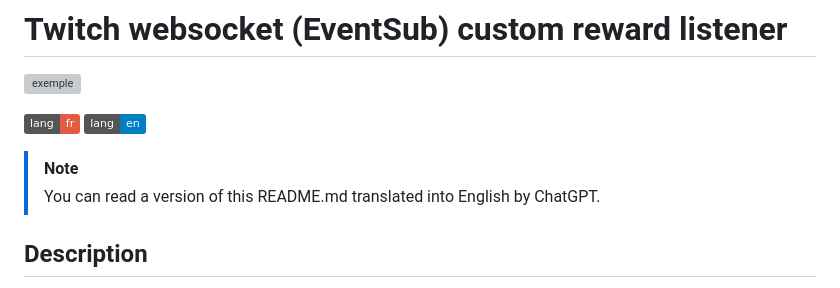
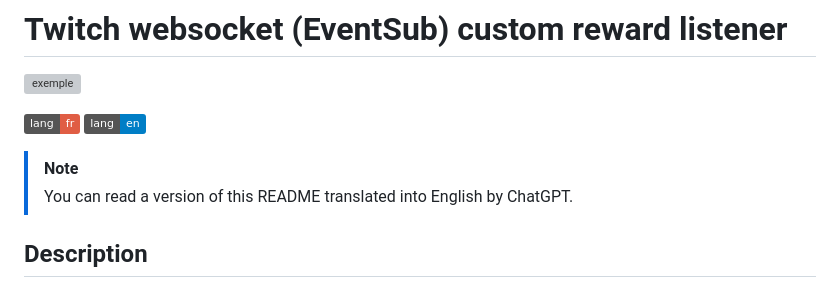
Before and after one commit to Nyrrell/twitch-eventsub-reward, a Markdown page: README.md, the part around one of its changes. Drawn GitHub-style; badges without logos; grey boxes are pictures that could not be loaded.

```diff
--- a/README.md
+++ b/README.md
@@ -5,7 +5,7 @@
 [![fr](https://img.shields.io/badge/lang-fr-red.svg)](README.md)
 [![en](https://img.shields.io/badge/lang-en-blue.svg)](README.en.md)
 > [!NOTE]
-> You can read a version of this README.md translated into English by ChatGPT.
+> You can read a version of this README translated into English by ChatGPT.
 
 ## Description
 
```
Also changed, not shown: other parts of README.md (+4 -0 lines), README.en.md (+4 -0 lines).
